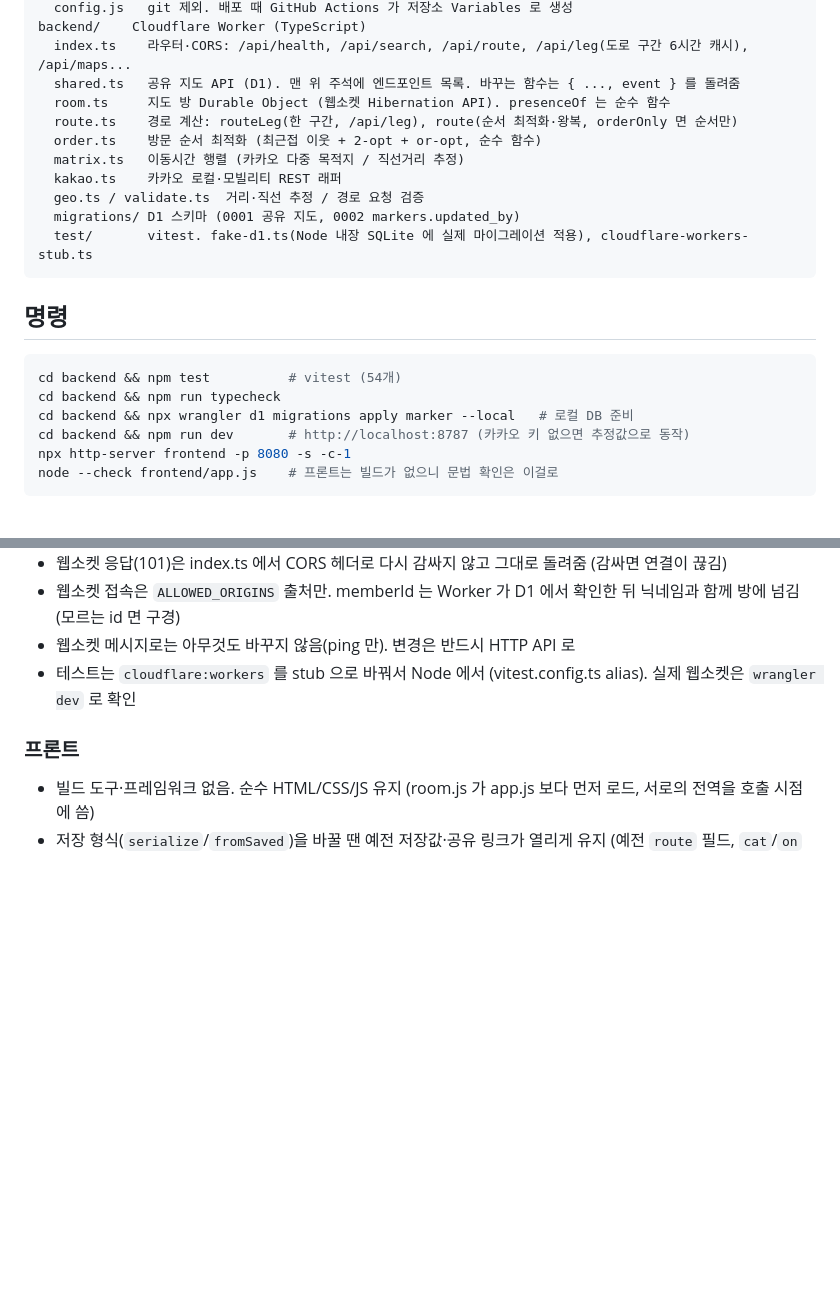
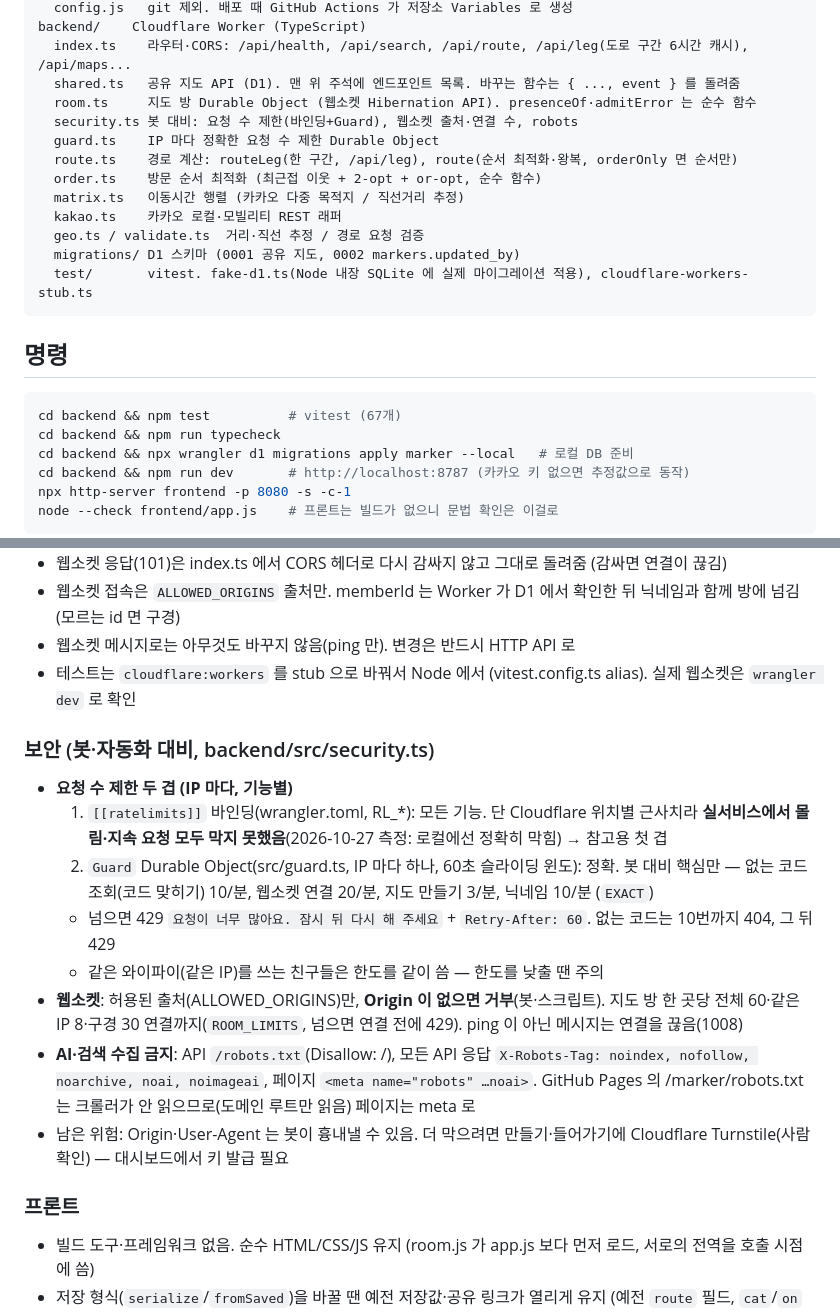
Before and after one commit to Giyoooon/marker, a Markdown page: CLAUDE.md, 2 parts joined by grey strips. GitHub-like rendering; blank space fills up the shorter version.

Commit message:
CLAUDE.md: bot protection rules and measured limits
Co-Authored-By: Claude Opus 5.5 <noreply@anthropic.com>
Claude-Session: https://claude.ai/code/session_01VqvenUp1LRwTJEiKSX9Nhg

````diff
--- a/CLAUDE.md
+++ b/CLAUDE.md
@@ -97,7 +97,9 @@ frontend/   정적 페이지, 빌드 없음
 backend/    Cloudflare Worker (TypeScript)
   index.ts    라우터·CORS: /api/health, /api/search, /api/route, /api/leg(도로 구간 6시간 캐시), /api/maps...
   shared.ts   공유 지도 API (D1). 맨 위 주석에 엔드포인트 목록. 바꾸는 함수는 { ..., event } 를 돌려줌
-  room.ts     지도 방 Durable Object (웹소켓 Hibernation API). presenceOf 는 순수 함수
+  room.ts     지도 방 Durable Object (웹소켓 Hibernation API). presenceOf·admitError 는 순수 함수
+  security.ts 봇 대비: 요청 수 제한(바인딩+Guard), 웹소켓 출처·연결 수, robots
+  guard.ts    IP 마다 정확한 요청 수 제한 Durable Object
   route.ts    경로 계산: routeLeg(한 구간, /api/leg), route(순서 최적화·왕복, orderOnly 면 순서만)
   order.ts    방문 순서 최적화 (최근접 이웃 + 2-opt + or-opt, 순수 함수)
   matrix.ts   이동시간 행렬 (카카오 다중 목적지 / 직선거리 추정)
@@ -110,7 +112,7 @@ backend/    Cloudflare Worker (TypeScript)
 ## 명령
 
 ```bash
-cd backend && npm test          # vitest (54개)
+cd backend && npm test          # vitest (67개)
 cd backend && npm run typecheck
 cd backend && npx wrangler d1 migrations apply marker --local   # 로컬 DB 준비
 cd backend && npm run dev       # http://localhost:8787 (카카오 키 없으면 추정값으로 동작)
@@ -175,6 +177,16 @@ node --check frontend/app.js    # 프론트는 빌드가 없으니 문법 확인
 - 웹소켓 메시지로는 아무것도 바꾸지 않음(ping 만). 변경은 반드시 HTTP API 로
 - 테스트는 `cloudflare:workers` 를 stub 으로 바꿔서 Node 에서 (vitest.config.ts alias). 실제 웹소켓은 `wrangler dev` 로 확인
 
+### 보안 (봇·자동화 대비, backend/src/security.ts)
+- **요청 수 제한 두 겹 (IP 마다, 기능별)**
+  1. `[[ratelimits]]` 바인딩(wrangler.toml, RL_*): 모든 기능. 단 Cloudflare 위치별 근사치라 **실서비스에서 몰림·지속 요청 모두 막지 못했음**(2026-10-27 측정: 로컬에선 정확히 막힘) → 참고용 첫 겹
+  2. `Guard` Durable Object(src/guard.ts, IP 마다 하나, 60초 슬라이딩 윈도): 정확. 봇 대비 핵심만 — 없는 코드 조회(코드 맞히기) 10/분, 웹소켓 연결 20/분, 지도 만들기 3/분, 닉네임 10/분 (`EXACT`)
+  - 넘으면 429 `요청이 너무 많아요. 잠시 뒤 다시 해 주세요` + `Retry-After: 60`. 없는 코드는 10번까지 404, 그 뒤 429
+  - 같은 와이파이(같은 IP)를 쓰는 친구들은 한도를 같이 씀 — 한도를 낮출 땐 주의
+- **웹소켓**: 허용된 출처(ALLOWED_ORIGINS)만, **Origin 이 없으면 거부**(봇·스크립트). 지도 방 한 곳당 전체 60·같은 IP 8·구경 30 연결까지(`ROOM_LIMITS`, 넘으면 연결 전에 429). ping 이 아닌 메시지는 연결을 끊음(1008)
+- **AI·검색 수집 금지**: API `/robots.txt`(Disallow: /), 모든 API 응답 `X-Robots-Tag: noindex, nofollow, noarchive, noai, noimageai`, 페이지 `<meta name="robots" …noai>`. GitHub Pages 의 /marker/robots.txt 는 크롤러가 안 읽으므로(도메인 루트만 읽음) 페이지는 meta 로
+- 남은 위험: Origin·User-Agent 는 봇이 흉내낼 수 있음. 더 막으려면 만들기·들어가기에 Cloudflare Turnstile(사람 확인) — 대시보드에서 키 발급 필요
+
 ### 프론트
 - 빌드 도구·프레임워크 없음. 순수 HTML/CSS/JS 유지 (room.js 가 app.js 보다 먼저 로드, 서로의 전역을 호출 시점에 씀)
 - 저장 형식(`serialize`/`fromSaved`)을 바꿀 땐 예전 저장값·공유 링크가 열리게 유지 (예전 `route` 필드, `cat`/`on` 없는 마커 → 기타·포함으로)
````
